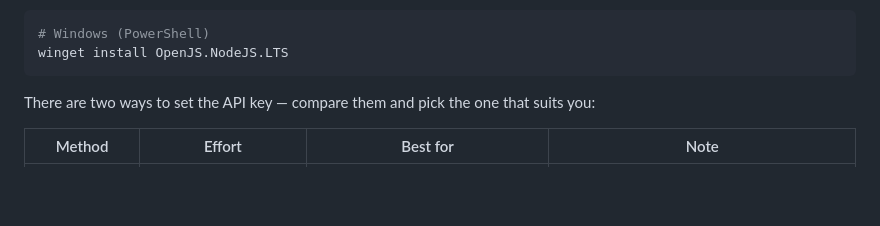
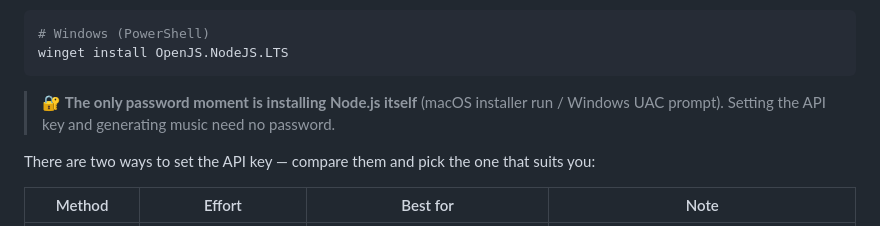
Before and after one commit to GenKoKo/music-kie-suno-skill, a Markdown page: README.en.md, the part around the change. Drawn GitHub-style; blank space fills up the shorter version.

````diff
--- a/README.en.md
+++ b/README.en.md
@@ -73,6 +73,8 @@ cd /tmp && curl -fsSL https://nodejs.org/dist/latest-v24.x/ | grep -o 'node-v[0-
 # Windows (PowerShell)
 winget install OpenJS.NodeJS.LTS
 ```
+
+> 🔐 **The only password moment is installing Node.js itself** (macOS installer run / Windows UAC prompt). Setting the API key and generating music need no password.
 
 There are two ways to set the API key — compare them and pick the one that suits you:
 
````
Also changed, not shown: README.md (+2 -0 lines).
